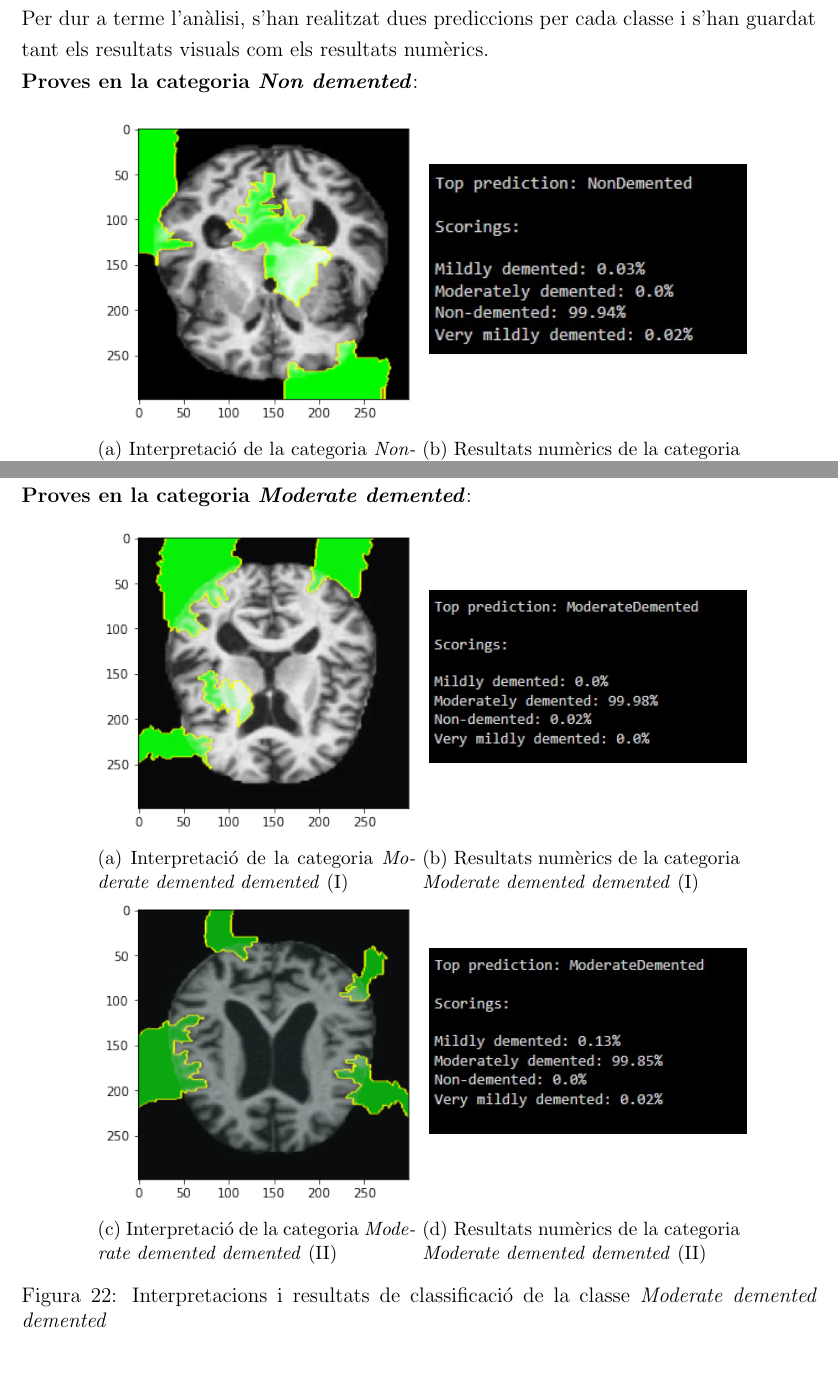
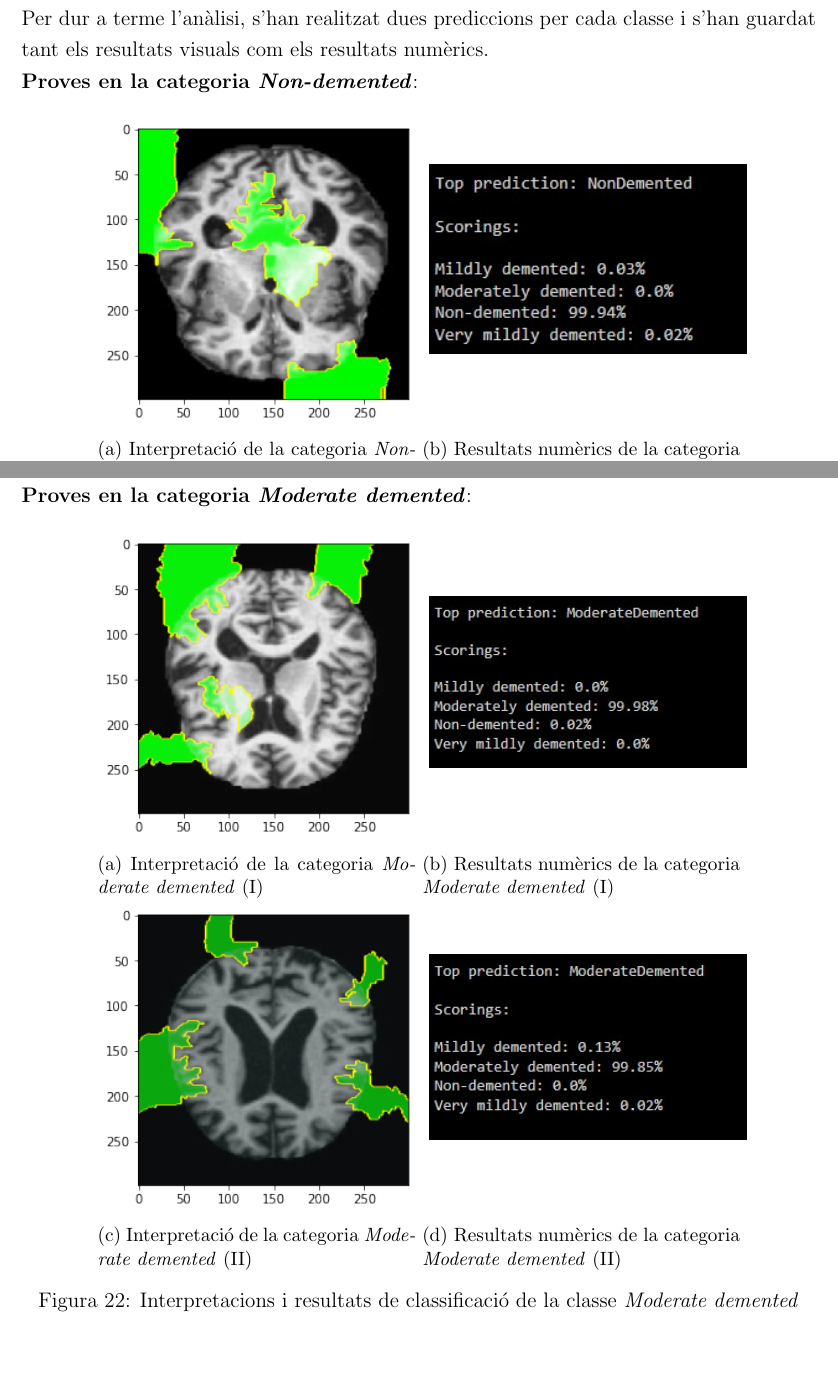
Before and after one commit to marc7666/Bachelor-s-thesis, a LaTeX document (Documentation/main.tex): two parts of pages 47 and 50 of 70, joined at a grey line, cut so that both start at the same text. The pictures show the PDF file Documentation/TFG.pdf that the author committed with the source.

Commit message:
Documentation v23.1

```diff
--- a/Documentation/main.tex
+++ b/Documentation/main.tex
@@ -1166,27 +1166,27 @@ En aquesta ocasió, els percentatges de classificació tornen a enfilar-se cap a
     \centering
     \begin{subfigure}[b]{0.40\linewidth}
         \includegraphics[width=\linewidth]{images/Moderately demented.png}
-        \caption{Interpretació de la categoria \textit{Moderate demented demented} (I)}
+        \caption{Interpretació de la categoria \textit{Moderate demented} (I)}
         \label{fig:ModD1}
     \end{subfigure}
     \begin{subfigure}[b]{0.40\linewidth}
         \raisebox{1.5cm}{
         \includegraphics[width=\linewidth]{images/Moderately demented1.jpg}}
-        \caption{Resultats numèrics de la categoria \textit{Moderate demented demented} (I)}
+        \caption{Resultats numèrics de la categoria \textit{Moderate demented} (I)}
         \label{fig:ClassificacioModD1}
     \end{subfigure}
     \begin{subfigure}[b]{0.40\linewidth}
         \includegraphics[width=\linewidth]{images/Moderate 2.png}
-        \caption{Interpretació de la categoria \textit{Moderate demented demented} (II)}
+        \caption{Interpretació de la categoria \textit{Moderate demented} (II)}
         \label{fig:ModD2}
     \end{subfigure}
     \begin{subfigure}[b]{0.40\linewidth}
         \raisebox{1.5cm}{
         \includegraphics[width=\linewidth]{images/Moderate 2.1.jpg}}
-        \caption{Resultats numèrics de la categoria \textit{Moderate demented demented} (II)}
+        \caption{Resultats numèrics de la categoria \textit{Moderate demented} (II)}
         \label{fig:ClassificacioModD1}
     \end{subfigure}
-    \caption{Interpretacions i resultats de classificació de la classe \textit{Moderate demented demented}}
+    \caption{Interpretacions i resultats de classificació de la classe \textit{Moderate demented}}
     \label{fig:ModDInterpretacions}
 \end{figure}
 
```
Also changed, not shown: Documentation/TFG.pdf, Documentation/main.tex (6 more changed lines).
